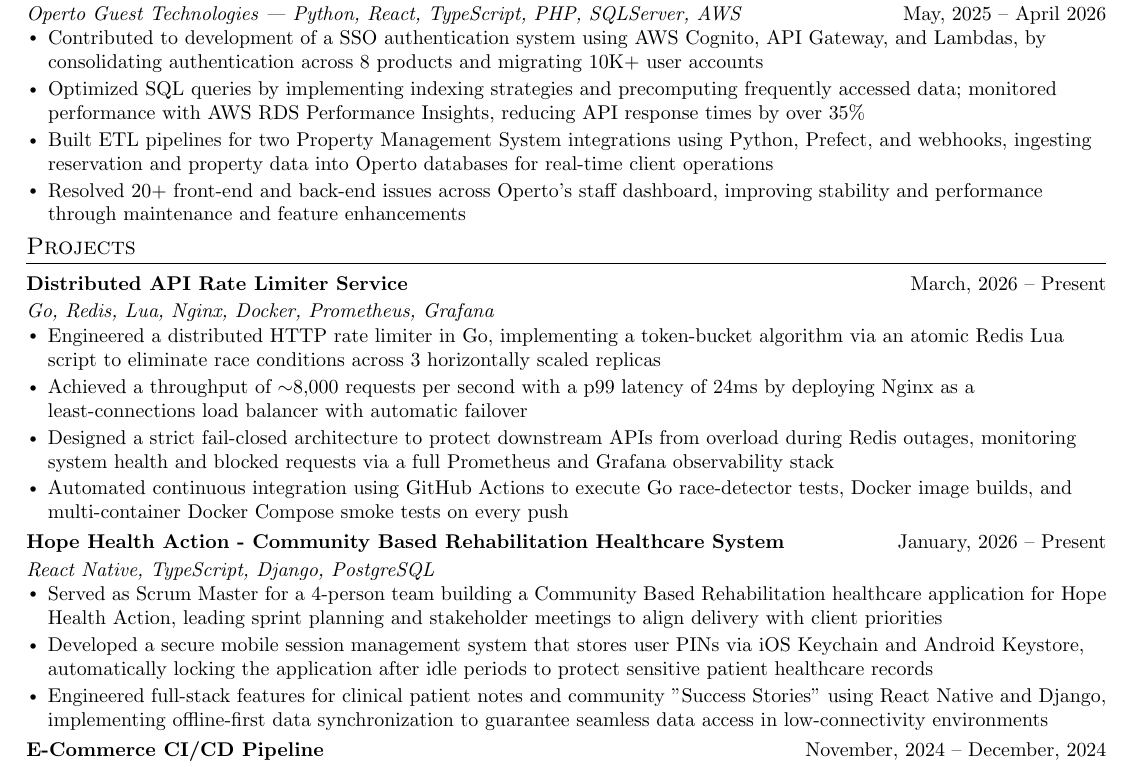
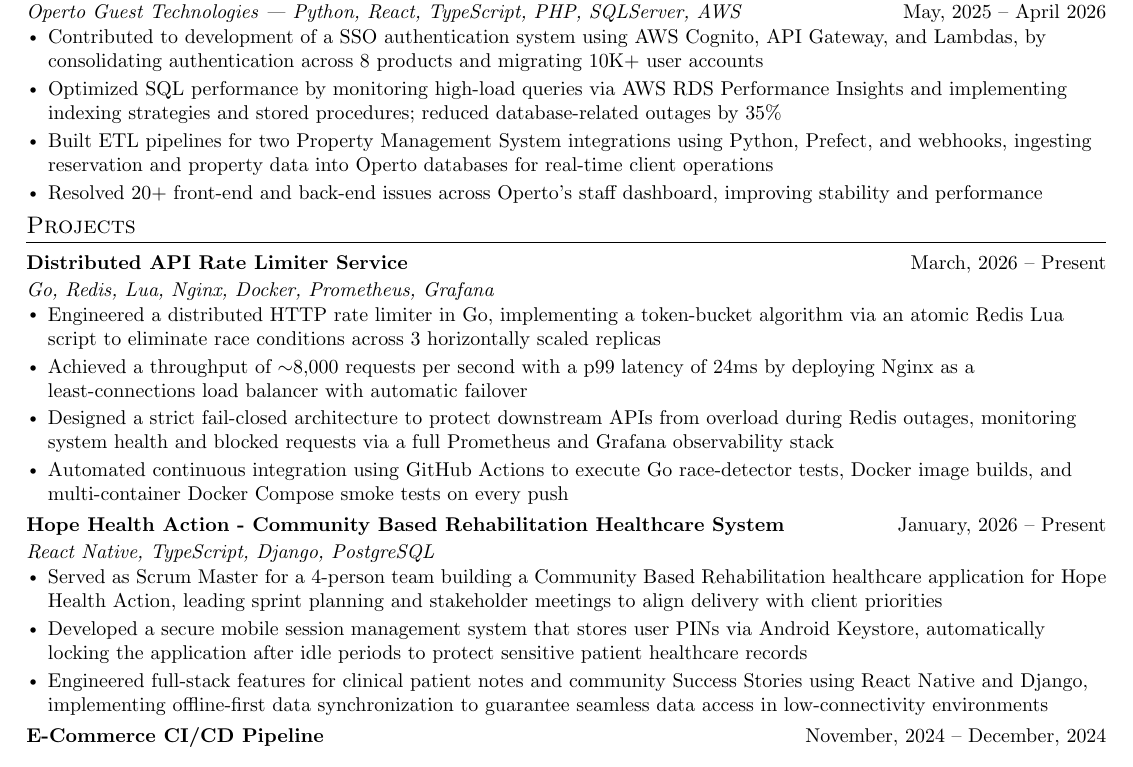
Before and after one commit to ala264/resume, a LaTeX document (main.tex): part of the page, cut so that both start at the same text. Compiled offline with pdfLaTeX.

Commit message:
update bullet points

```diff
--- a/main.tex
+++ b/main.tex
@@ -154,9 +154,9 @@
   {Operto Guest Technologies | Python, React, TypeScript, PHP, SQLServer, AWS}{\textnormal{May, 2025 -- April 2026}}
 \resumeItemListStart
     \resumeItem{Contributed to development of a SSO authentication system using AWS Cognito, API Gateway, and Lambdas, by consolidating authentication across 8 products and migrating 10K+ user accounts}
-    \resumeItem{Optimized SQL queries by implementing indexing strategies and precomputing frequently accessed data; monitored performance with AWS RDS Performance Insights, reducing API response times by over 35\%}
+    \resumeItem{Optimized SQL performance by monitoring high-load queries via AWS RDS Performance Insights and implementing indexing strategies and stored procedures; reduced database-related outages by 35\%}
     \resumeItem{Built ETL pipelines for two Property Management System integrations using Python, Prefect, and webhooks, ingesting reservation and property data into Operto databases for real-time client operations}
-    \resumeItem{Resolved 20+ front-end and back-end issues across Operto’s staff dashboard, improving stability and performance through maintenance and feature enhancements}
+    \resumeItem{Resolved 20+ front-end and back-end issues across Operto’s staff dashboard, improving stability and performance}
 \resumeItemListEnd
 
 \resumeSubHeadingListEnd
@@ -179,8 +179,8 @@
 {Hope Health Action - Community Based Rehabilitation Healthcare System}{React Native, TypeScript, Django, PostgreSQL}{January, 2026 -- Present}
 \resumeItemListStart
 \resumeItem{Served as Scrum Master for a 4-person team building a Community Based Rehabilitation healthcare application for Hope Health Action, leading sprint planning and stakeholder meetings to align delivery with client priorities}
-\resumeItem{Developed a secure mobile session management system that stores user PINs via iOS Keychain and Android Keystore, automatically locking the application after idle periods to protect sensitive patient healthcare records}
-\resumeItem{Engineered full-stack features for clinical patient notes and community "Success Stories" using React Native and Django, implementing offline-first data synchronization to guarantee seamless data access in low-connectivity environments}
+\resumeItem{Developed a secure mobile session management system that stores user PINs via Android Keystore, automatically locking the application after idle periods to protect sensitive patient healthcare records}
+\resumeItem{Engineered full-stack features for clinical patient notes and community Success Stories using React Native and Django, implementing offline-first data synchronization to guarantee seamless data access in low-connectivity environments}
 \resumeItemListEnd
 
 \resumeProjectHeading
```
Also changed, not shown: main.pdf, 3 other files.
